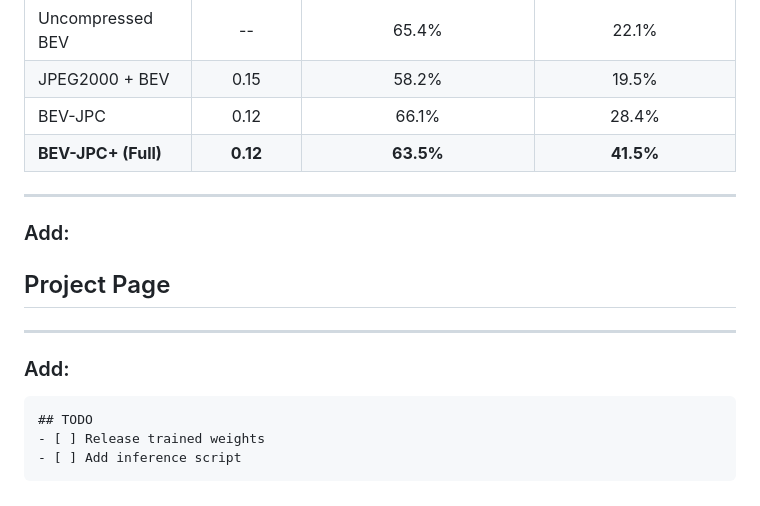
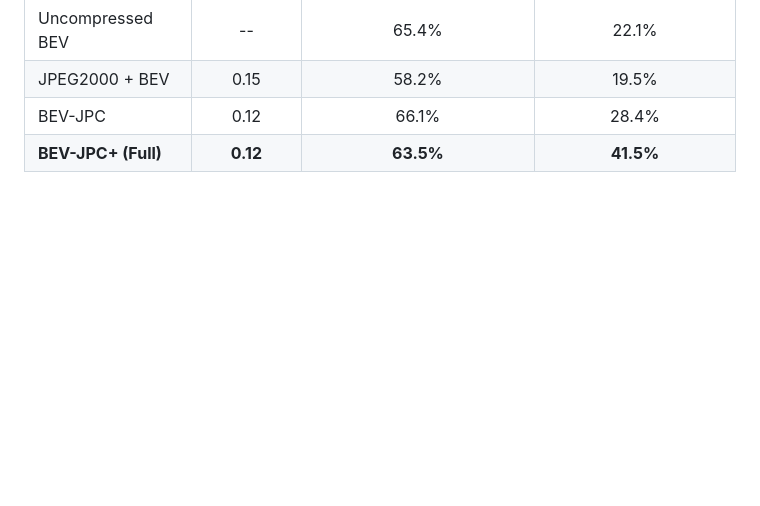
Before and after one commit to engbasemm/SynWoodScapeBEV, a Markdown page: README.md, the part around one of its changes. GitHub-like rendering; blank space fills up the shorter version.

````diff
--- a/README.md
+++ b/README.md
@@ -202,19 +137,3 @@ The framework's performance is evaluated on both synthetic (SynWoodScape) and re
 | JPEG2000 + BEV | 0.15 | 58.2% | 19.5% |
 | BEV-JPC | 0.12 | 66.1% | 28.4% |
 | **BEV-JPC+ (Full)** | **0.12** | **63.5%** | **41.5%** |
-
----
-
-### Add:
-
-## Project Page
-
----
-
-### Add:
-
-```markdown
-## TODO
-- [ ] Release trained weights
-- [ ] Add inference script
-```
````
Also changed, not shown: other parts of README.md (+0 -65 lines).
